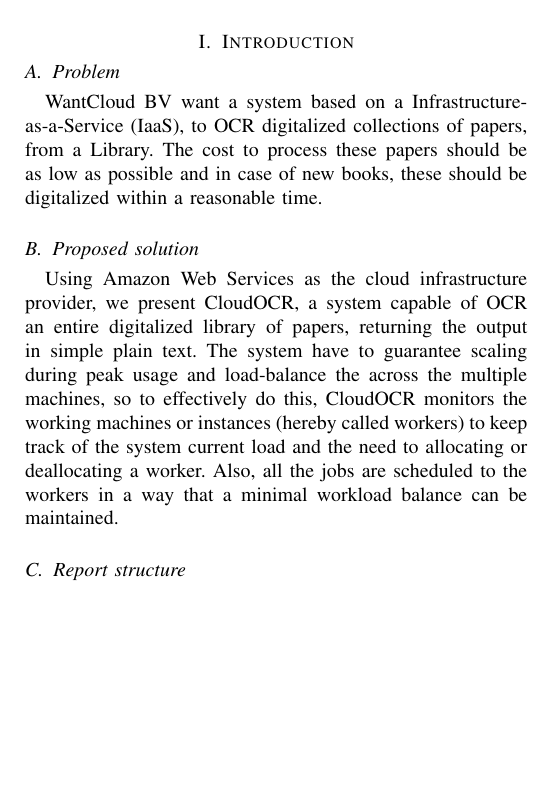
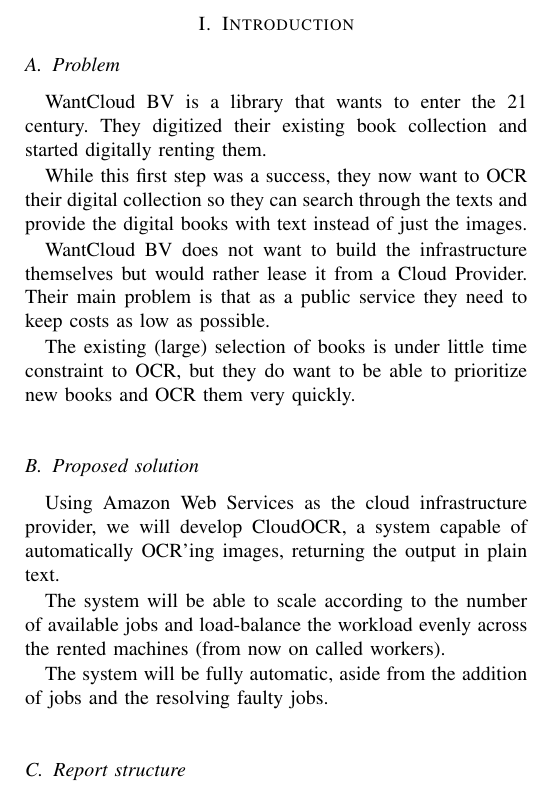
Before and after one commit to TiagoMota/cloud-computing-project, a LaTeX paper (doc/report/IN4392 Group 5 Large Lab Report.tex): part of one column of page 1 of 5, cut so that both start at the same text, the shorter picture padded with empty space. Compiled offline with pdfLaTeX.

Commit message:
Rewrote 1A and 1B

```diff
--- a/doc/report/IN4392 Group 5 Large Lab Report.tex
+++ b/doc/report/IN4392 Group 5 Large Lab Report.tex
@@ -42,10 +42,21 @@
 
 
 \subsection{Problem}
-WantCloud BV want a system based on a Infrastructure-as-a-Service (IaaS), to OCR digitalized collections of papers, from a Library. The cost to process these papers should be as low as possible and in case of new books, these should be digitalized within a reasonable time.
+
+WantCloud BV is a library that wants to enter the 21 century. They digitized their existing book collection and started digitally renting them.
+
+While this first step was a success, they now want to OCR their digital collection so they can search through the texts and provide the digital books with text instead of just the images.
+
+WantCloud BV does not want to build the infrastructure themselves but would rather lease it from a Cloud Provider. Their main problem is that as a public service they need to keep costs as low as possible.
+
+The existing (large) selection of books is under little time constraint to OCR, but they do want to be able to prioritize new books and OCR them very quickly.
 
 \subsection{Proposed solution}
-Using Amazon Web Services as the cloud infrastructure provider, we present CloudOCR, a system capable of OCR an entire digitalized library of papers, returning the output in simple plain text. The system have to guarantee scaling during peak usage and load-balance the across the multiple machines, so to effectively do this, CloudOCR monitors the working machines or instances (hereby called workers) to keep track of the system current load and the need to allocating or deallocating a worker. Also, all the jobs are scheduled to the workers in a way that a minimal workload balance can be maintained.
+Using Amazon Web Services as the cloud infrastructure provider, we will develop CloudOCR, a system capable of automatically OCR'ing images, returning the output in plain text.
+
+The system will be able to scale according to the number of available jobs and load-balance the workload evenly across the rented machines (from now on called workers).
+
+The system will be fully automatic, aside from the addition of jobs and the resolving faulty jobs.
 
 \subsection{Report structure}
 The next section refers to a detailed system design to fully understand the system components, followed by all the experiments and their respective setups. The final two sections of this document will correspond to the results discussion and conclusions.
```
